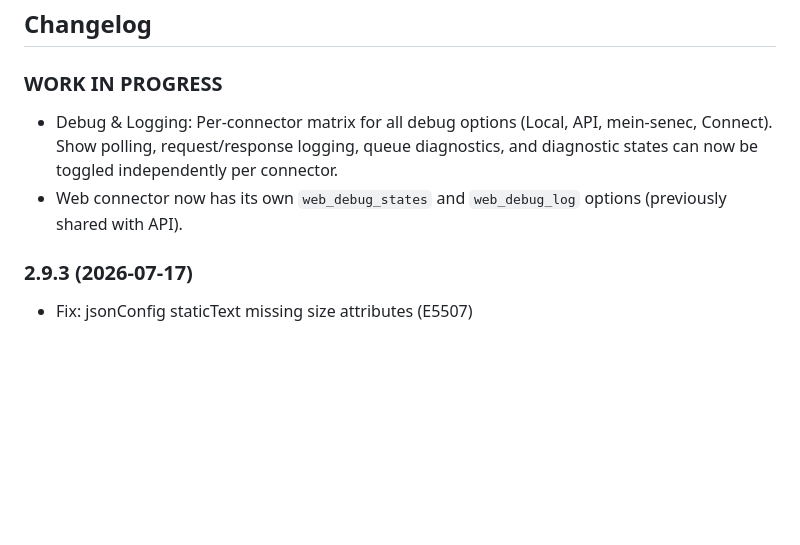
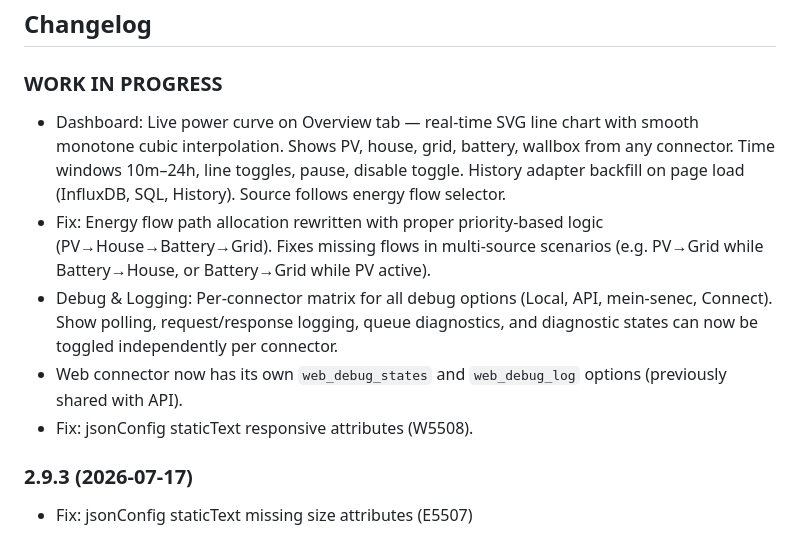
Before and after one commit to nobl/ioBroker.senec, a Markdown page: README.md, the part around the change. Drawn GitHub-style; blank space fills up the shorter version.

Commit message:
Update README changelog for current work in progress

```diff
--- a/README.md
+++ b/README.md
@@ -68,8 +68,11 @@ Maintenance of this adapter can be quite time consuming. If you wish to thank th
   ### **WORK IN PROGRESS**
 -->
 ### **WORK IN PROGRESS**
+- Dashboard: Live power curve on Overview tab — real-time SVG line chart with smooth monotone cubic interpolation. Shows PV, house, grid, battery, wallbox from any connector. Time windows 10m–24h, line toggles, pause, disable toggle. History adapter backfill on page load (InfluxDB, SQL, History). Source follows energy flow selector.
+- Fix: Energy flow path allocation rewritten with proper priority-based logic (PV→House→Battery→Grid). Fixes missing flows in multi-source scenarios (e.g. PV→Grid while Battery→House, or Battery→Grid while PV active).
 - Debug & Logging: Per-connector matrix for all debug options (Local, API, mein-senec, Connect). Show polling, request/response logging, queue diagnostics, and diagnostic states can now be toggled independently per connector.
 - Web connector now has its own `web_debug_states` and `web_debug_log` options (previously shared with API).
+- Fix: jsonConfig staticText responsive attributes (W5508).
 
 ### 2.9.3 (2026-07-17)
 - Fix: jsonConfig staticText missing size attributes (E5507)
```
